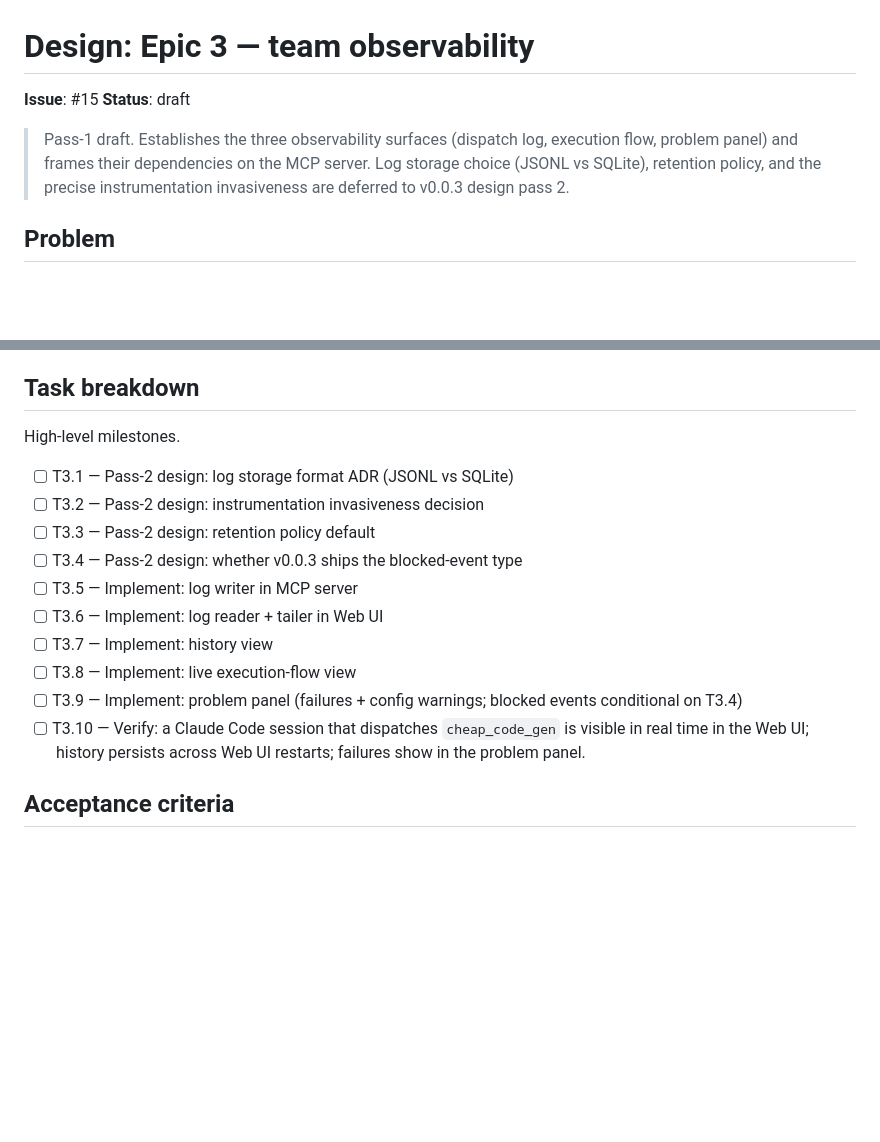
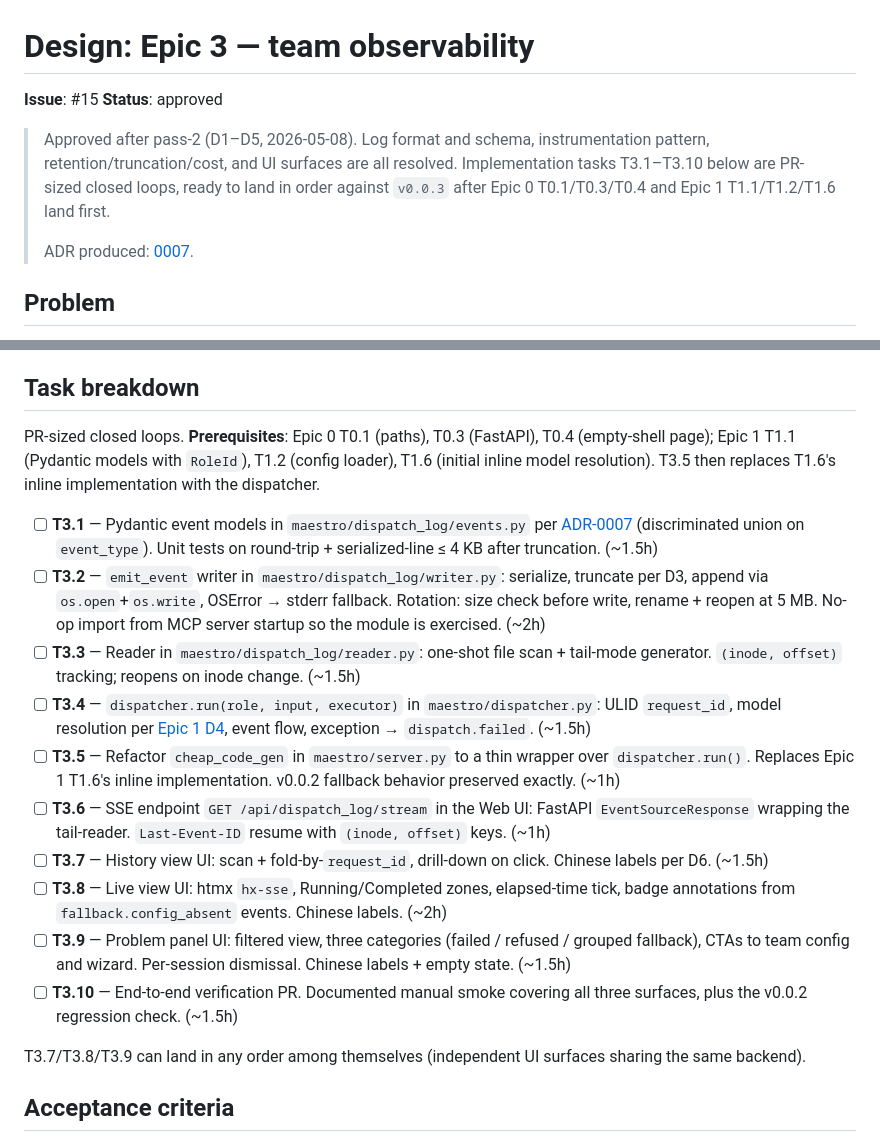
Before and after one commit to kmeng/maestro, a Markdown page: docs/design/15-epic3-observability.md, 2 parts joined by grey strips. Rendered like a GitHub page; blank space fills up the shorter version.

Commit message:
docs(#15): pass-2 D5 + close — task breakdown and Status approved
Replace the high-level pass-1 task milestones with ten PR-sized
closed loops:

- T3.1 Pydantic event models per ADR-0007
- T3.2 emit_event writer (truncation + rotation + stderr fallback)
- T3.3 reader (one-shot scan + tail-mode generator)
- T3.4 dispatcher.run() with model resolution per Epic 1 D4
- T3.5 refactor cheap_code_gen to thin wrapper
- T3.6 SSE endpoint
- T3.7 history view UI (Chinese)
- T3.8 live view UI with htmx hx-sse (Chinese)
- T3.9 problem panel UI with categories + CTAs (Chinese)
- T3.10 end-to-end verification PR

Prerequisites: Epic 0 T0.1/T0.3/T0.4; Epic 1 T1.1/T1.2/T1.6.

Flip Status: draft → approved. Pass-2 closed; implementation can
begin against v0.0.3 once prerequisites land.

Issue #15 body updated with approved status, ADR pointer, inline-
decision summary, and PR-sized task checklist.

Refs #15

Co-authored-by: claude-opus <noreply@anthropic.com>

```diff
--- a/docs/design/15-epic3-observability.md
+++ b/docs/design/15-epic3-observability.md
@@ -1,12 +1,15 @@
 # Design: Epic 3 — team observability
 
 **Issue**: #15
-**Status**: draft
+**Status**: approved
 
-> Pass-1 draft. Establishes the three observability surfaces (dispatch log,
-> execution flow, problem panel) and frames their dependencies on the MCP
-> server. Log storage choice (JSONL vs SQLite), retention policy, and the
-> precise instrumentation invasiveness are deferred to v0.0.3 design pass 2.
+> Approved after pass-2 (D1–D5, 2026-05-08). Log format and schema,
+> instrumentation pattern, retention/truncation/cost, and UI surfaces
+> are all resolved. Implementation tasks T3.1–T3.10 below are PR-sized
+> closed loops, ready to land in order against `v0.0.3` after Epic 0
+> T0.1/T0.3/T0.4 and Epic 1 T1.1/T1.2/T1.6 land first.
+>
+> ADR produced: [0007](../adr/0007-dispatch-log-format-and-schema.md).
 
 ## Problem
 
@@ -439,18 +442,25 @@ request_ids to move entries between "running" and "done."
 
 ## Task breakdown
 
-High-level milestones.
+PR-sized closed loops. **Prerequisites**: Epic 0 T0.1 (paths), T0.3
+(FastAPI), T0.4 (empty-shell page); Epic 1 T1.1 (Pydantic models with
+`RoleId`), T1.2 (config loader), T1.6 (initial inline model
+resolution). T3.5 then replaces T1.6's inline implementation with
+the dispatcher.
 
-- [ ] T3.1 — Pass-2 design: log storage format ADR (JSONL vs SQLite)
-- [ ] T3.2 — Pass-2 design: instrumentation invasiveness decision
-- [ ] T3.3 — Pass-2 design: retention policy default
-- [ ] T3.4 — Pass-2 design: whether v0.0.3 ships the blocked-event type
-- [ ] T3.5 — Implement: log writer in MCP server
-- [ ] T3.6 — Implement: log reader + tailer in Web UI
-- [ ] T3.7 — Implement: history view
-- [ ] T3.8 — Implement: live execution-flow view
-- [ ] T3.9 — Implement: problem panel (failures + config warnings; blocked events conditional on T3.4)
-- [ ] T3.10 — Verify: a Claude Code session that dispatches `cheap_code_gen` is visible in real time in the Web UI; history persists across Web UI restarts; failures show in the problem panel.
+- [ ] **T3.1** — Pydantic event models in `maestro/dispatch_log/events.py` per [ADR-0007](../adr/0007-dispatch-log-format-and-schema.md) (discriminated union on `event_type`). Unit tests on round-trip + serialized-line ≤ 4 KB after truncation. (~1.5h)
+- [ ] **T3.2** — `emit_event` writer in `maestro/dispatch_log/writer.py`: serialize, truncate per D3, append via `os.open`+`os.write`, OSError → stderr fallback. Rotation: size check before write, rename + reopen at 5 MB. No-op import from MCP server startup so the module is exercised. (~2h)
+- [ ] **T3.3** — Reader in `maestro/dispatch_log/reader.py`: one-shot file scan + tail-mode generator. `(inode, offset)` tracking; reopens on inode change. (~1.5h)
+- [ ] **T3.4** — `dispatcher.run(role, input, executor)` in `maestro/dispatcher.py`: ULID `request_id`, model resolution per [Epic 1 D4](13-epic1-team-composition.md#failure-modes-file-level----mcp-server-fallback-semantics), event flow, exception → `dispatch.failed`. (~1.5h)
+- [ ] **T3.5** — Refactor `cheap_code_gen` in `maestro/server.py` to a thin wrapper over `dispatcher.run()`. Replaces Epic 1 T1.6's inline implementation. v0.0.2 fallback behavior preserved exactly. (~1h)
+- [ ] **T3.6** — SSE endpoint `GET /api/dispatch_log/stream` in the Web UI: FastAPI `EventSourceResponse` wrapping the tail-reader. `Last-Event-ID` resume with `(inode, offset)` keys. (~1h)
+- [ ] **T3.7** — History view UI: scan + fold-by-`request_id`, drill-down on click. Chinese labels per D6. (~1.5h)
+- [ ] **T3.8** — Live view UI: htmx `hx-sse`, Running/Completed zones, elapsed-time tick, badge annotations from `fallback.config_absent` events. Chinese labels. (~2h)
+- [ ] **T3.9** — Problem panel UI: filtered view, three categories (failed / refused / grouped fallback), CTAs to team config and wizard. Per-session dismissal. Chinese labels + empty state. (~1.5h)
+- [ ] **T3.10** — End-to-end verification PR. Documented manual smoke covering all three surfaces, plus the v0.0.2 regression check. (~1.5h)
+
+T3.7/T3.8/T3.9 can land in any order among themselves (independent
+UI surfaces sharing the same backend).
 
 ## Acceptance criteria
 
```
